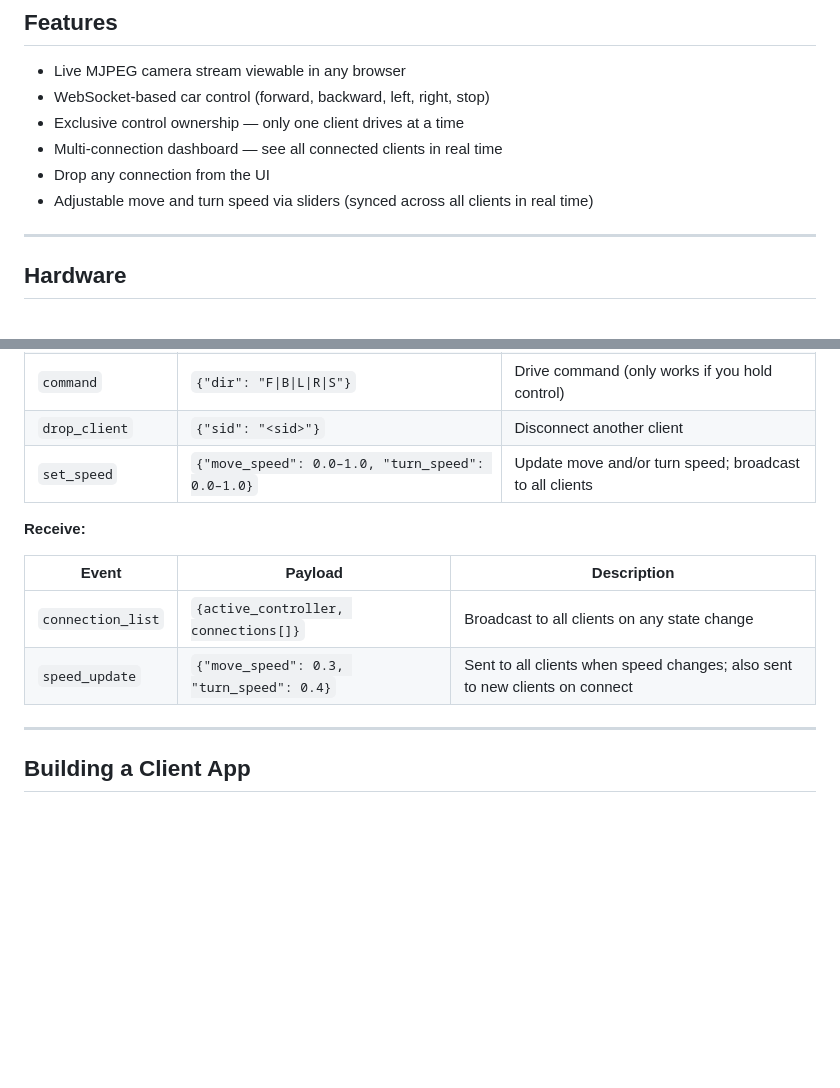
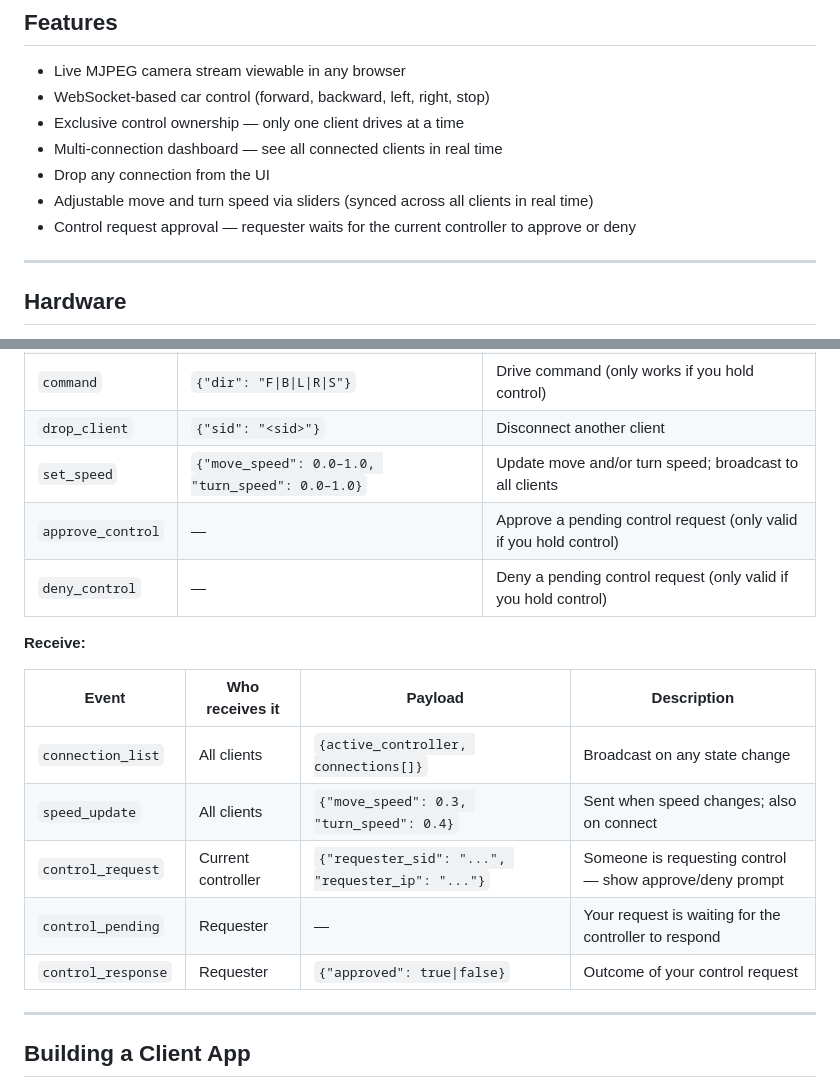
Before and after one commit to teachers-ai/car-server, a Markdown page: README.md, 2 parts joined by grey strips. Drawn GitHub-style; blank space fills up the shorter version.

```diff
--- a/README.md
+++ b/README.md
@@ -12,6 +12,7 @@ A Flask-based server that runs on a Raspberry Pi car. It streams a live camera f
 - Multi-connection dashboard — see all connected clients in real time
 - Drop any connection from the UI
 - Adjustable move and turn speed via sliders (synced across all clients in real time)
+- Control request approval — requester waits for the current controller to approve or deny
 
 ---
 
@@ -128,13 +129,18 @@ Connect via Socket.IO to `http://<pi-ip>:5000`.
 | `command` | `{"dir": "F\|B\|L\|R\|S"}` | Drive command (only works if you hold control) |
 | `drop_client` | `{"sid": "<sid>"}` | Disconnect another client |
 | `set_speed` | `{"move_speed": 0.0–1.0, "turn_speed": 0.0–1.0}` | Update move and/or turn speed; broadcast to all clients |
+| `approve_control` | — | Approve a pending control request (only valid if you hold control) |
+| `deny_control` | — | Deny a pending control request (only valid if you hold control) |
 
 **Receive:**
 
-| Event | Payload | Description |
-|---|---|---|
-| `connection_list` | `{active_controller, connections[]}` | Broadcast to all clients on any state change |
-| `speed_update` | `{"move_speed": 0.3, "turn_speed": 0.4}` | Sent to all clients when speed changes; also sent to new clients on connect |
+| Event | Who receives it | Payload | Description |
+|---|---|---|---|
+| `connection_list` | All clients | `{active_controller, connections[]}` | Broadcast on any state change |
+| `speed_update` | All clients | `{"move_speed": 0.3, "turn_speed": 0.4}` | Sent when speed changes; also on connect |
+| `control_request` | Current controller | `{"requester_sid": "...", "requester_ip": "..."}` | Someone is requesting control — show approve/deny prompt |
+| `control_pending` | Requester | — | Your request is waiting for the controller to respond |
+| `control_response` | Requester | `{"approved": true\|false}` | Outcome of your control request |
 
 ---
 
```
Also changed, not shown: CLIENT_README.md (+50 -11 lines).
